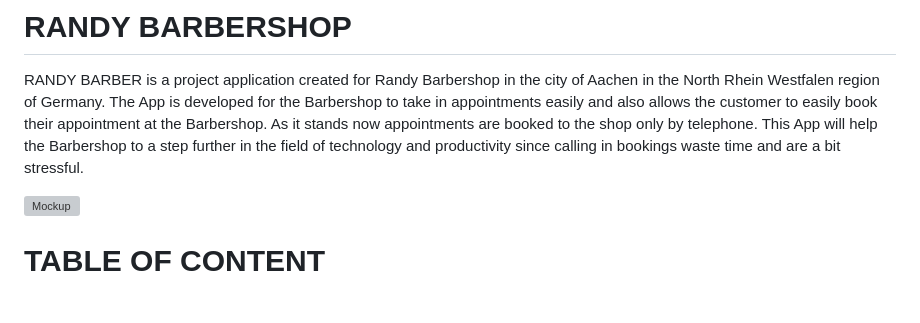
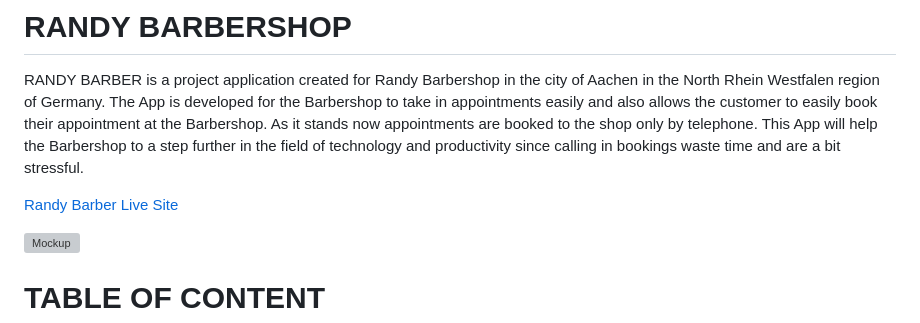
Before and after one commit to Benohene/PP4-Randy-Barber, a Markdown page: README.md, the part around the change. Rendered like a GitHub page; blank space fills up the shorter version; grey boxes are pictures that could not be loaded.

Commit message:
added site link to read me

```diff
--- a/README.md
+++ b/README.md
@@ -1,5 +1,7 @@
 # RANDY BARBERSHOP
 RANDY BARBER is a project application created for Randy Barbershop in the city of Aachen in the North Rhein Westfalen region of Germany. The App is developed for the Barbershop to take in appointments easily and also allows the customer to easily book their appointment at the Barbershop. As it stands now appointments are booked to the shop only by telephone. This App will help the Barbershop to a step further in the field of technology and productivity since calling in bookings waste time and are a bit stressful.
+
+[Randy Barber Live Site](https://randy-barber-app-bd2e48941993.herokuapp.com/)
 
 ![Mockup](docs/readme/mock.jpg)
 
```
